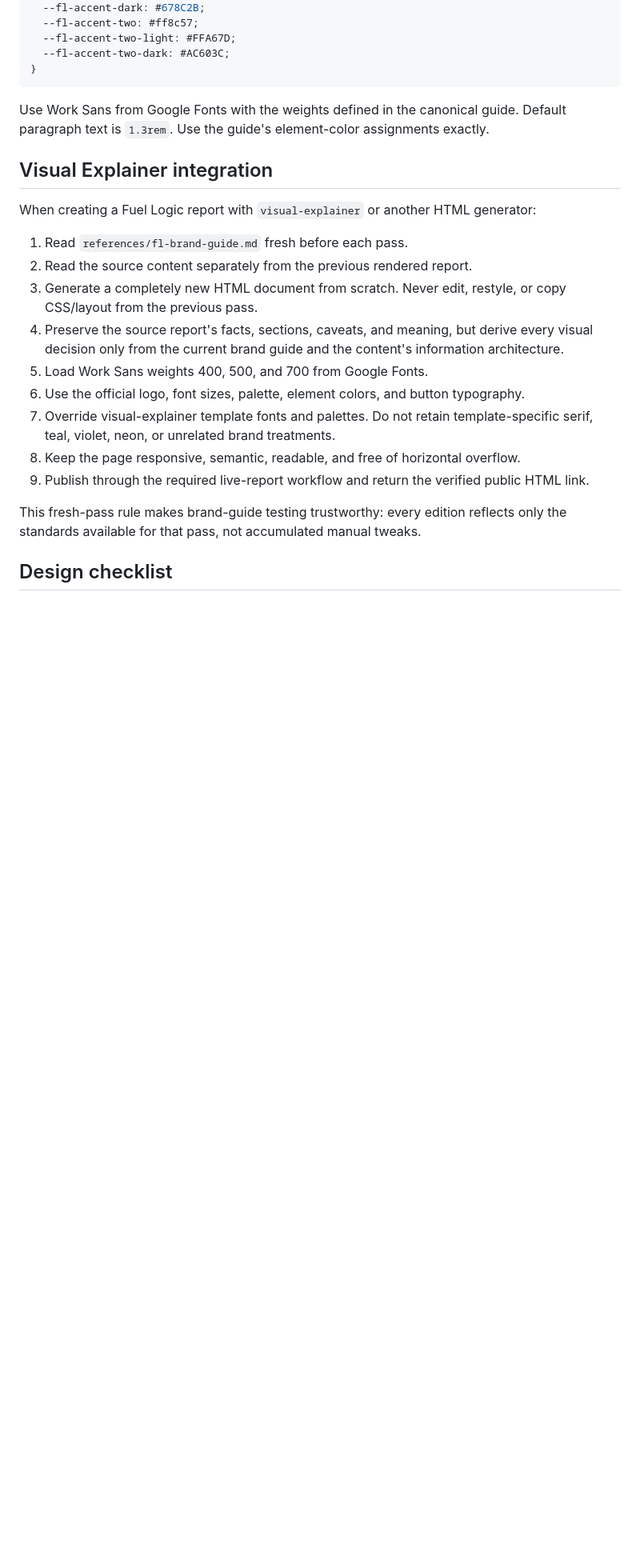
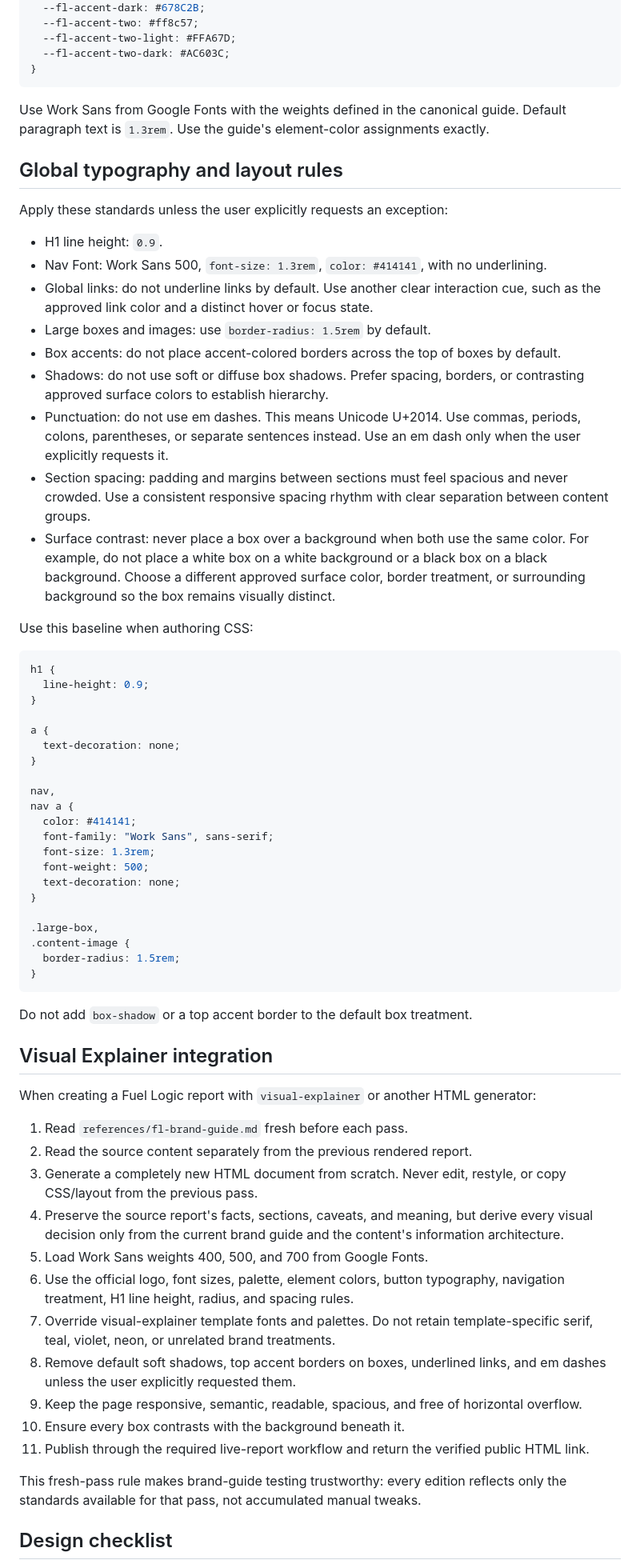
Before and after one commit to Xammis/fl-brand-guide, a Markdown page: skills/fl-brand-guide/SKILL.md, the part around one of its changes. Shown at 80% size. Drawn GitHub-style; blank space fills up the shorter version.

Commit message:
Expand Fuel Logic layout standards

````diff
--- a/skills/fl-brand-guide/SKILL.md
+++ b/skills/fl-brand-guide/SKILL.md
@@ -71,6 +71,48 @@ Use these names when a format supports design tokens or CSS custom properties:
 
 Use Work Sans from Google Fonts with the weights defined in the canonical guide. Default paragraph text is `1.3rem`. Use the guide's element-color assignments exactly.
 
+## Global typography and layout rules
+
+Apply these standards unless the user explicitly requests an exception:
+
+- H1 line height: `0.9`.
+- Nav Font: Work Sans 500, `font-size: 1.3rem`, `color: #414141`, with no underlining.
+- Global links: do not underline links by default. Use another clear interaction cue, such as the approved link color and a distinct hover or focus state.
+- Large boxes and images: use `border-radius: 1.5rem` by default.
+- Box accents: do not place accent-colored borders across the top of boxes by default.
+- Shadows: do not use soft or diffuse box shadows. Prefer spacing, borders, or contrasting approved surface colors to establish hierarchy.
+- Punctuation: do not use em dashes. This means Unicode U+2014. Use commas, periods, colons, parentheses, or separate sentences instead. Use an em dash only when the user explicitly requests it.
+- Section spacing: padding and margins between sections must feel spacious and never crowded. Use a consistent responsive spacing rhythm with clear separation between content groups.
+- Surface contrast: never place a box over a background when both use the same color. For example, do not place a white box on a white background or a black box on a black background. Choose a different approved surface color, border treatment, or surrounding background so the box remains visually distinct.
+
+Use this baseline when authoring CSS:
+
+```css
+h1 {
+  line-height: 0.9;
+}
+
+a {
+  text-decoration: none;
+}
+
+nav,
+nav a {
+  color: #414141;
+  font-family: "Work Sans", sans-serif;
+  font-size: 1.3rem;
+  font-weight: 500;
+  text-decoration: none;
+}
+
+.large-box,
+.content-image {
+  border-radius: 1.5rem;
+}
+```
+
+Do not add `box-shadow` or a top accent border to the default box treatment.
+
 ## Visual Explainer integration
 
 When creating a Fuel Logic report with `visual-explainer` or another HTML generator:
@@ -80,10 +122,12 @@ When creating a Fuel Logic report with `visual-explainer` or another HTML genera
 3. Generate a completely new HTML document from scratch. Never edit, restyle, or copy CSS/layout from the previous pass.
 4. Preserve the source report's facts, sections, caveats, and meaning, but derive every visual decision only from the current brand guide and the content's information architecture.
 5. Load Work Sans weights 400, 500, and 700 from Google Fonts.
-6. Use the official logo, font sizes, palette, element colors, and button typography.
+6. Use the official logo, font sizes, palette, element colors, button typography, navigation treatment, H1 line height, radius, and spacing rules.
 7. Override visual-explainer template fonts and palettes. Do not retain template-specific serif, teal, violet, neon, or unrelated brand treatments.
-8. Keep the page responsive, semantic, readable, and free of horizontal overflow.
-9. Publish through the required live-report workflow and return the verified public HTML link.
+8. Remove default soft shadows, top accent borders on boxes, underlined links, and em dashes unless the user explicitly requested them.
+9. Keep the page responsive, semantic, readable, spacious, and free of horizontal overflow.
+10. Ensure every box contrasts with the background beneath it.
+11. Publish through the required live-report workflow and return the verified public HTML link.
 
 This fresh-pass rule makes brand-guide testing trustworthy: every edition reflects only the standards available for that pass, not accumulated manual tweaks.
 
````
Also changed, not shown: other parts of skills/fl-brand-guide/SKILL.md (+9 -2 lines).
